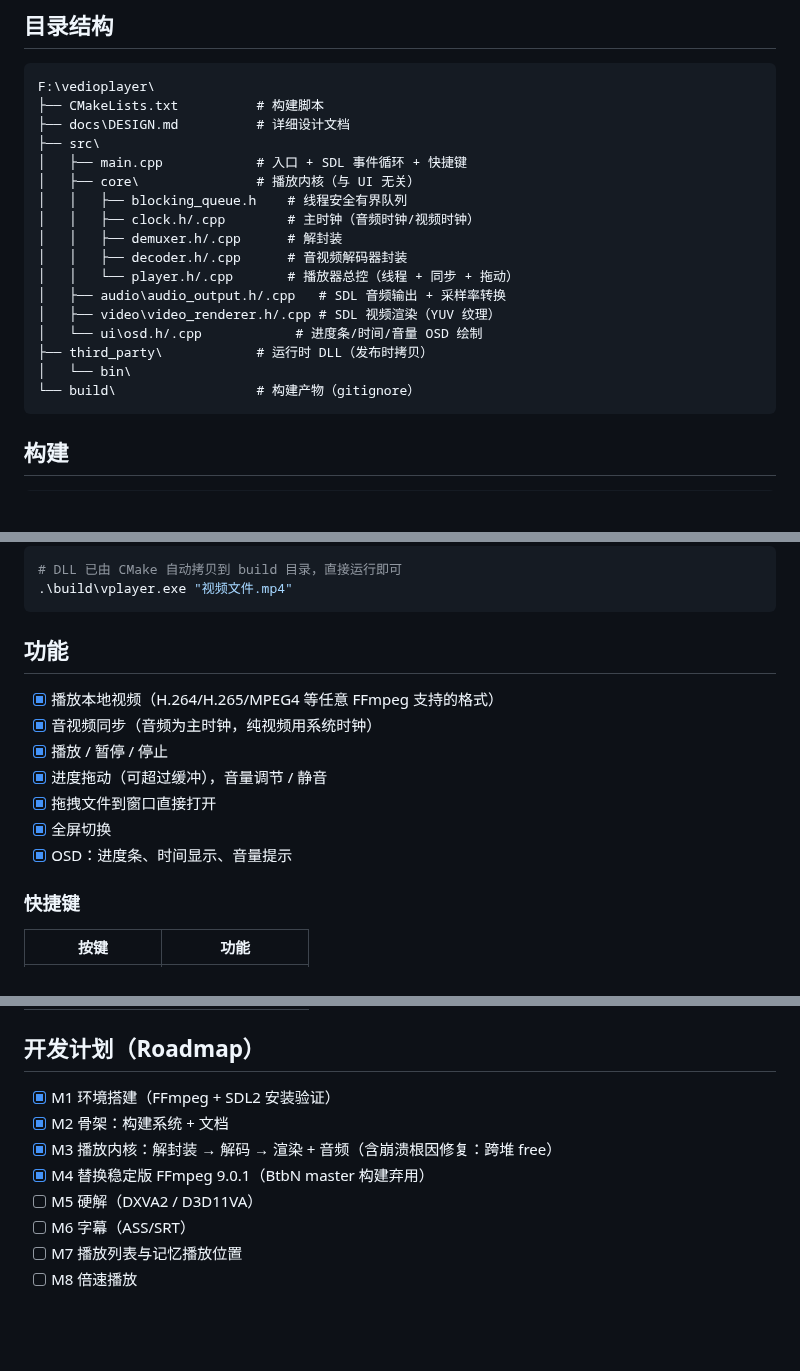
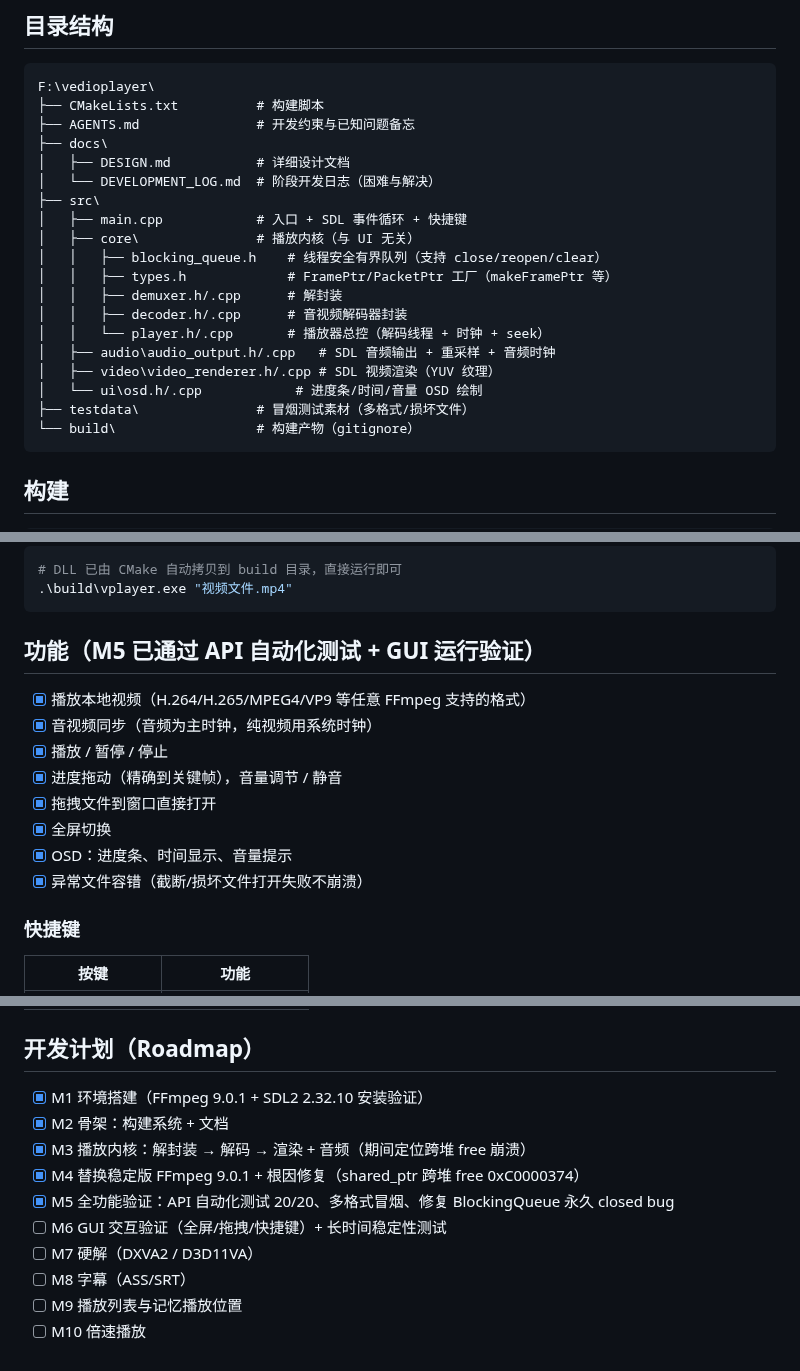
Before and after one commit to liu-li-huan-ying/phantom-video, a Markdown page: README.md, 3 parts joined by grey strips. Drawn GitHub-style; blank space fills up the shorter version.

Commit message:
文档整理：README/AGENTS/DESIGN 对齐实际架构与 M5 修复结论（BlockingQueue reopen、时钟实现、swr 配置方式）

````diff
--- a/README.md
+++ b/README.md
@@ -17,20 +17,22 @@
 ```
 F:\vedioplayer\
 ├── CMakeLists.txt          # 构建脚本
-├── docs\DESIGN.md          # 详细设计文档
+├── AGENTS.md               # 开发约束与已知问题备忘
+├── docs\
+│   ├── DESIGN.md           # 详细设计文档
+│   └── DEVELOPMENT_LOG.md  # 阶段开发日志（困难与解决）
 ├── src\
 │   ├── main.cpp            # 入口 + SDL 事件循环 + 快捷键
 │   ├── core\               # 播放内核（与 UI 无关）
-│   │   ├── blocking_queue.h    # 线程安全有界队列
-│   │   ├── clock.h/.cpp        # 主时钟（音频时钟/视频时钟）
+│   │   ├── blocking_queue.h    # 线程安全有界队列（支持 close/reopen/clear）
+│   │   ├── types.h             # FramePtr/PacketPtr 工厂（makeFramePtr 等）
 │   │   ├── demuxer.h/.cpp      # 解封装
 │   │   ├── decoder.h/.cpp      # 音视频解码器封装
-│   │   └── player.h/.cpp       # 播放器总控（线程 + 同步 + 拖动）
-│   ├── audio\audio_output.h/.cpp   # SDL 音频输出 + 采样率转换
+│   │   └── player.h/.cpp       # 播放器总控（解码线程 + 时钟 + seek）
+│   ├── audio\audio_output.h/.cpp   # SDL 音频输出 + 重采样 + 音频时钟
 │   ├── video\video_renderer.h/.cpp # SDL 视频渲染（YUV 纹理）
 │   └── ui\osd.h/.cpp            # 进度条/时间/音量 OSD 绘制
-├── third_party\            # 运行时 DLL（发布时拷贝）
-│   └── bin\
+├── testdata\               # 冒烟测试素材（多格式/损坏文件）
 └── build\                  # 构建产物（gitignore）
 ```
 
@@ -53,15 +55,16 @@ cmake --build build
 .\build\vplayer.exe "视频文件.mp4"
 ```
 
-## 功能
+## 功能（M5 已通过 API 自动化测试 + GUI 运行验证）
 
-- [x] 播放本地视频（H.264/H.265/MPEG4 等任意 FFmpeg 支持的格式）
+- [x] 播放本地视频（H.264/H.265/MPEG4/VP9 等任意 FFmpeg 支持的格式）
 - [x] 音视频同步（音频为主时钟，纯视频用系统时钟）
 - [x] 播放 / 暂停 / 停止
-- [x] 进度拖动（可超过缓冲），音量调节 / 静音
+- [x] 进度拖动（精确到关键帧），音量调节 / 静音
 - [x] 拖拽文件到窗口直接打开
 - [x] 全屏切换
 - [x] OSD：进度条、时间显示、音量提示
+- [x] 异常文件容错（截断/损坏文件打开失败不崩溃）
 
 ### 快捷键
 
@@ -78,11 +81,13 @@ cmake --build build
 
 ## 开发计划（Roadmap）
 
-- [x] M1 环境搭建（FFmpeg + SDL2 安装验证）
+- [x] M1 环境搭建（FFmpeg 9.0.1 + SDL2 2.32.10 安装验证）
 - [x] M2 骨架：构建系统 + 文档
-- [x] M3 播放内核：解封装 → 解码 → 渲染 + 音频（含崩溃根因修复：跨堆 free）
-- [x] M4 替换稳定版 FFmpeg 9.0.1（BtbN master 构建弃用）
-- [ ] M5 硬解（DXVA2 / D3D11VA）
-- [ ] M6 字幕（ASS/SRT）
-- [ ] M7 播放列表与记忆播放位置
-- [ ] M8 倍速播放
+- [x] M3 播放内核：解封装 → 解码 → 渲染 + 音频（期间定位跨堆 free 崩溃）
+- [x] M4 替换稳定版 FFmpeg 9.0.1 + 根因修复（shared_ptr 跨堆 free 0xC0000374）
+- [x] M5 全功能验证：API 自动化测试 20/20、多格式冒烟、修复 BlockingQueue 永久 closed bug
+- [ ] M6 GUI 交互验证（全屏/拖拽/快捷键）+ 长时间稳定性测试
+- [ ] M7 硬解（DXVA2 / D3D11VA）
+- [ ] M8 字幕（ASS/SRT）
+- [ ] M9 播放列表与记忆播放位置
+- [ ] M10 倍速播放
````
Also changed, not shown: AGENTS.md (+2 -0 lines), docs/DESIGN.md (+27 -29 lines).
